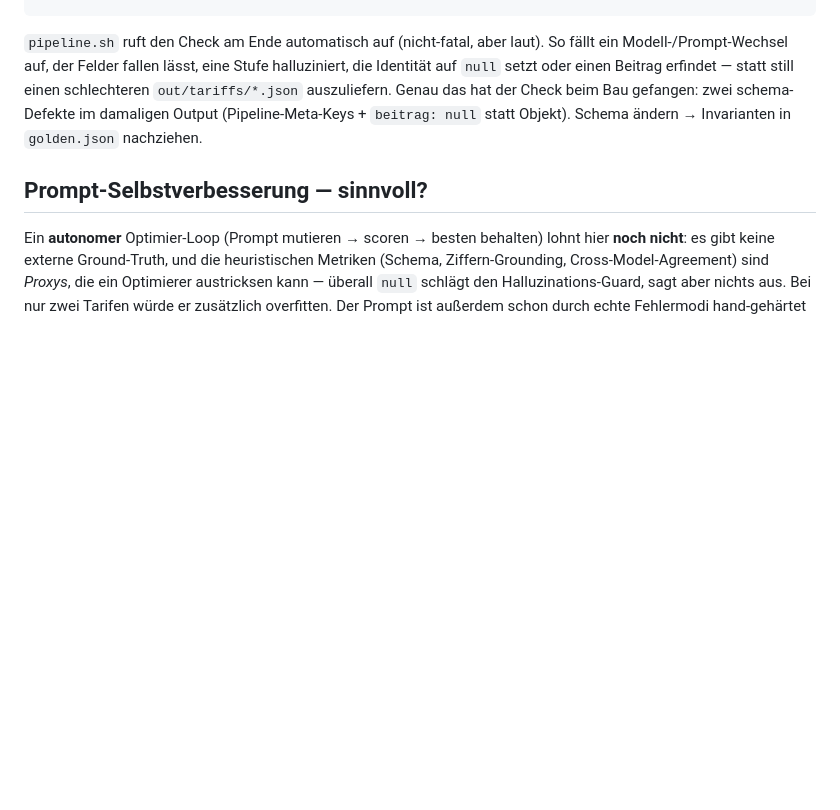
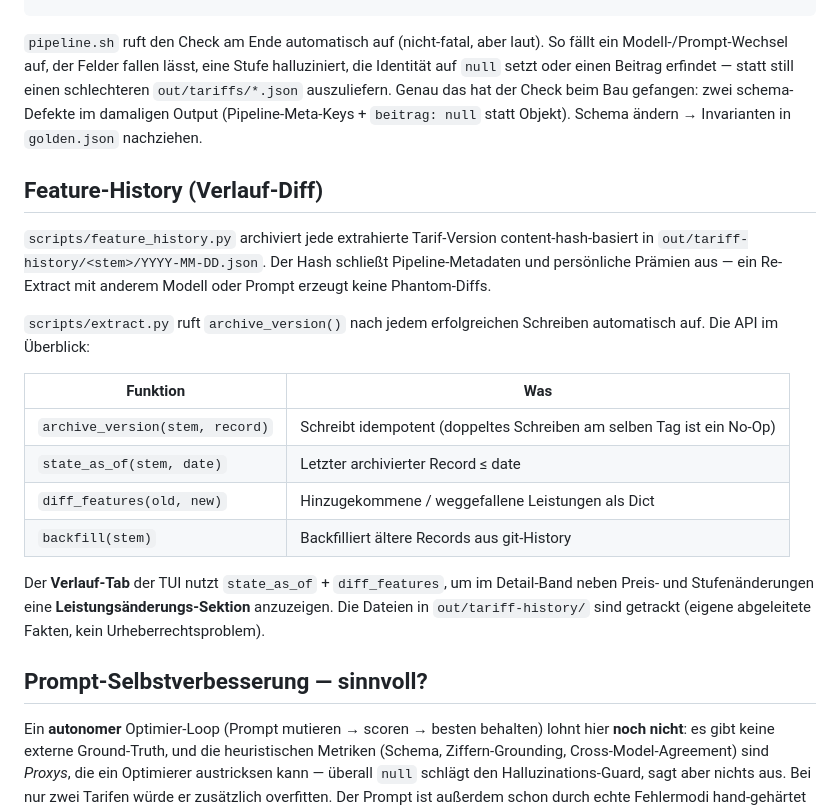
Before and after one commit to bmmmm/check0r3000, a Markdown page: README.md, the part around one of its changes. Drawn GitHub-style; blank space fills up the shorter version.

```diff
--- a/README.md
+++ b/README.md
@@ -255,6 +271,27 @@ auf `null` setzt oder einen Beitrag erfindet — statt still einen schlechteren
 schema-Defekte im damaligen Output (Pipeline-Meta-Keys + `beitrag: null` statt Objekt).
 Schema ändern → Invarianten in `golden.json` nachziehen.
 
+## Feature-History (Verlauf-Diff)
+
+`scripts/feature_history.py` archiviert jede extrahierte Tarif-Version content-hash-basiert
+in `out/tariff-history/<stem>/YYYY-MM-DD.json`. Der Hash schließt Pipeline-Metadaten und
+persönliche Prämien aus — ein Re-Extract mit anderem Modell oder Prompt erzeugt keine
+Phantom-Diffs.
+
+`scripts/extract.py` ruft `archive_version()` nach jedem erfolgreichen Schreiben automatisch
+auf. Die API im Überblick:
+
+| Funktion | Was |
+|---|---|
+| `archive_version(stem, record)` | Schreibt idempotent (doppeltes Schreiben am selben Tag ist ein No-Op) |
+| `state_as_of(stem, date)` | Letzter archivierter Record ≤ date |
+| `diff_features(old, new)` | Hinzugekommene / weggefallene Leistungen als Dict |
+| `backfill(stem)` | Backfilliert ältere Records aus git-History |
+
+Der **Verlauf-Tab** der TUI nutzt `state_as_of` + `diff_features`, um im Detail-Band neben
+Preis- und Stufenänderungen eine **Leistungsänderungs-Sektion** anzuzeigen. Die Dateien in
+`out/tariff-history/` sind getrackt (eigene abgeleitete Fakten, kein Urheberrechtsproblem).
+
 ## Prompt-Selbstverbesserung — sinnvoll?
 
 Ein **autonomer** Optimier-Loop (Prompt mutieren → scoren → besten behalten) lohnt hier
```
Also changed, not shown: other parts of README.md (+29 -13 lines), .claude/CLAUDE.md (added, +91 -0 lines).
